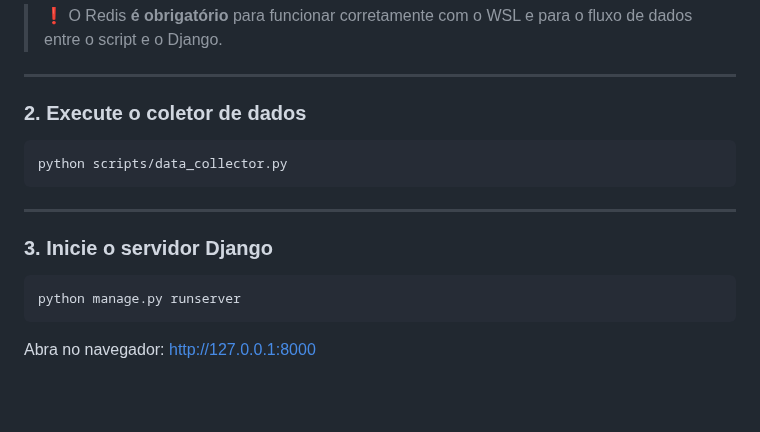
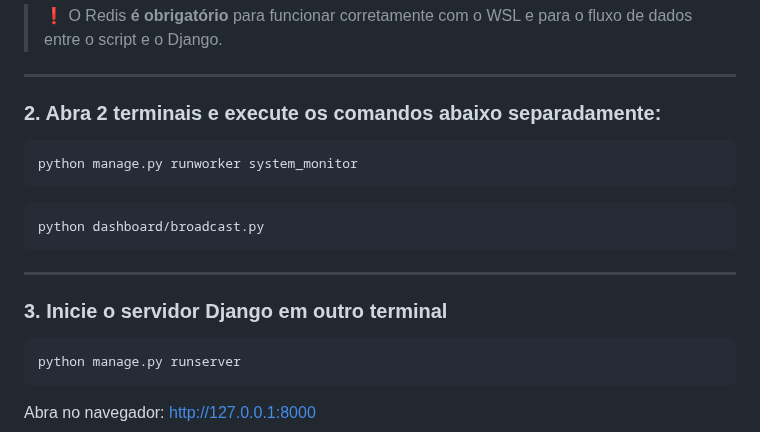
Before and after one commit to FelRFDev/py_watcher, a Markdown page: README.md, the part around the change. GitHub-like rendering; blank space fills up the shorter version.

Commit message:
Sending readme.md file

````diff
--- a/README.md
+++ b/README.md
@@ -80,15 +80,19 @@ redis-server
 
 ---
 
-### 2. Execute o coletor de dados
+### 2. Abra 2 terminais e execute os comandos abaixo separadamente:
 
 ```bash
-python scripts/data_collector.py
+python manage.py runworker system_monitor
+```
+
+```bash
+python dashboard/broadcast.py
 ```
 
 ---
 
-### 3. Inicie o servidor Django
+### 3. Inicie o servidor Django em outro terminal
 
 ```bash
 python manage.py runserver
````
